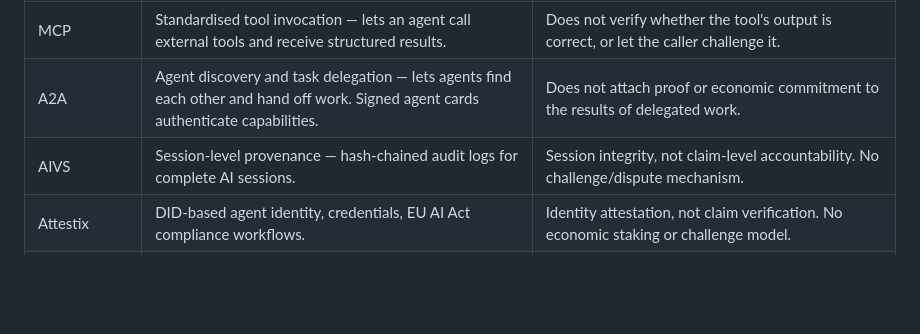
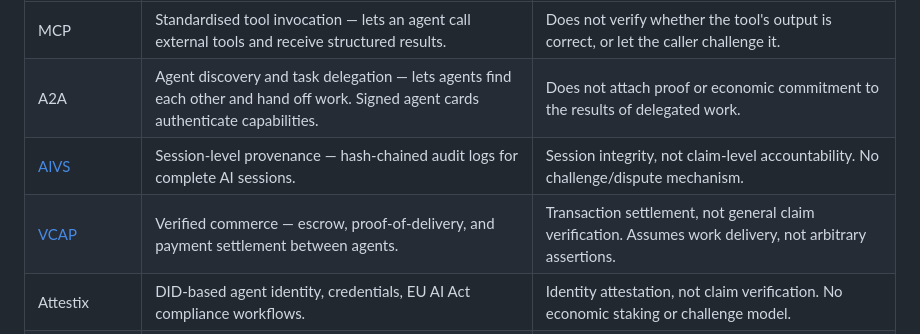
Before and after one commit to Spudbe/urp-core, a Markdown page: docs/POSITIONING.md, the part around one of its changes. Drawn GitHub-style; blank space fills up the shorter version.

Commit message:
docs: add verifiable IETF links for AIVS and VCAP in POSITIONING.md
Co-Authored-By: Claude Opus 4.6 (1M context) <noreply@anthropic.com>

```diff
--- a/docs/POSITIONING.md
+++ b/docs/POSITIONING.md
@@ -14,7 +14,8 @@ Other initiatives touch adjacent parts of the problem. The IETF Agentic Integrit
 |------|---------------|----------------------|
 | MCP | Standardised tool invocation — lets an agent call external tools and receive structured results. | Does not verify whether the tool's output is correct, or let the caller challenge it. |
 | A2A | Agent discovery and task delegation — lets agents find each other and hand off work. Signed agent cards authenticate capabilities. | Does not attach proof or economic commitment to the results of delegated work. |
-| AIVS | Session-level provenance — hash-chained audit logs for complete AI sessions. | Session integrity, not claim-level accountability. No challenge/dispute mechanism. |
+| [AIVS](https://www.ietf.org/archive/id/draft-stone-aivs-00.html) | Session-level provenance — hash-chained audit logs for complete AI sessions. | Session integrity, not claim-level accountability. No challenge/dispute mechanism. |
+| [VCAP](https://datatracker.ietf.org/doc/draft-stone-vcap/) | Verified commerce — escrow, proof-of-delivery, and payment settlement between agents. | Transaction settlement, not general claim verification. Assumes work delivery, not arbitrary assertions. |
 | Attestix | DID-based agent identity, credentials, EU AI Act compliance workflows. | Identity attestation, not claim verification. No economic staking or challenge model. |
 | LangGraph / CrewAI | Agent orchestration — manages multi-step workflows and coordination. | Framework-specific. No wire protocol for cross-framework claim verification. |
 | URP | Claim accountability — structured claim submission with verifiable evidence, economic staking, challenge/response evaluation, and settlement. | Does not handle tool invocation, agent discovery, orchestration, identity, or transport. Designed to layer on top of protocols that do. |
```
Also changed, not shown: other parts of docs/POSITIONING.md (+1 -1 lines).
